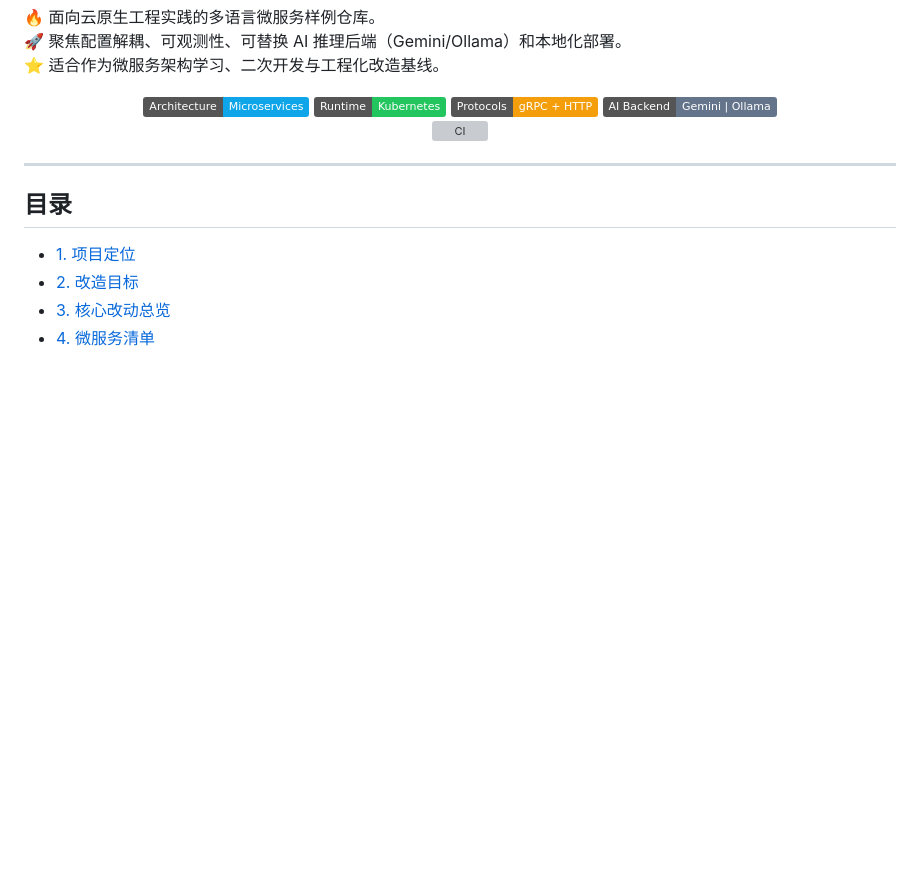
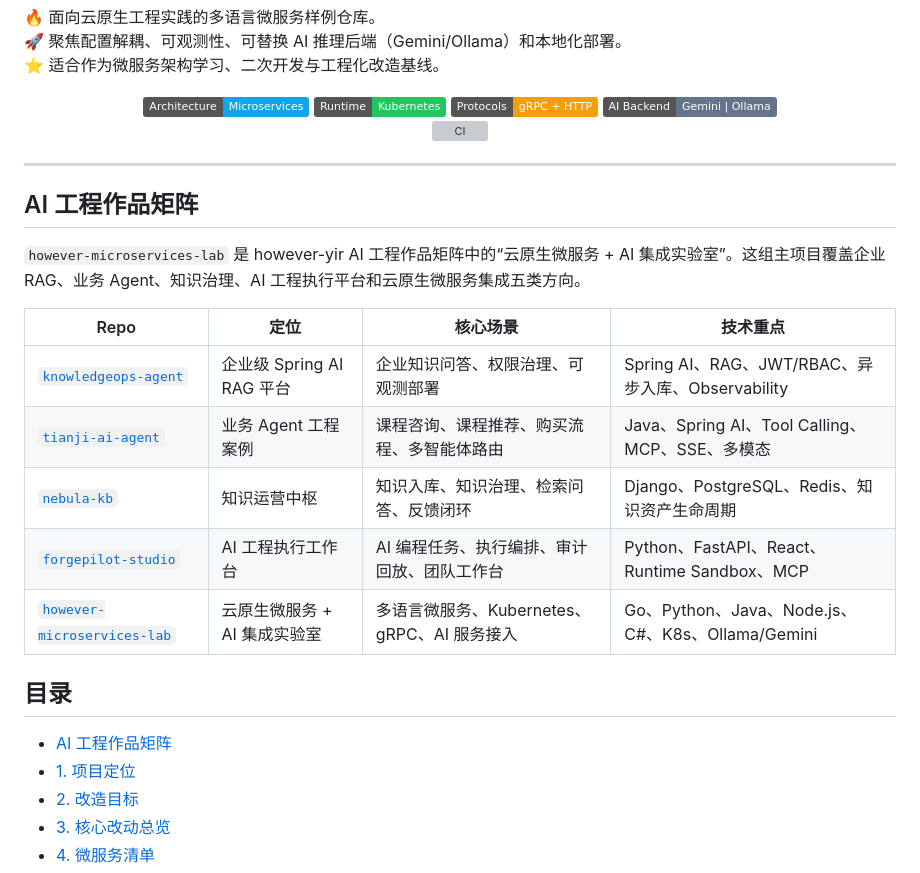
Before and after one commit to however-yir/however-microservices-lab, a Markdown page: README.md, the part around the change. GitHub-like rendering; badges without logos; blank space fills up the shorter version; grey boxes are pictures that could not be loaded.

Commit message:
docs: add AI engineering portfolio matrix

```diff
--- a/README.md
+++ b/README.md
@@ -19,8 +19,21 @@
 
 ---
 
+## AI 工程作品矩阵
+
+`however-microservices-lab` 是 however-yir AI 工程作品矩阵中的“云原生微服务 + AI 集成实验室”。这组主项目覆盖企业 RAG、业务 Agent、知识治理、AI 工程执行平台和云原生微服务集成五类方向。
+
+| Repo | 定位 | 核心场景 | 技术重点 |
+|---|---|---|---|
+| [`knowledgeops-agent`](https://github.com/however-yir/knowledgeops-agent) | 企业级 Spring AI RAG 平台 | 企业知识问答、权限治理、可观测部署 | Spring AI、RAG、JWT/RBAC、异步入库、Observability |
+| [`tianji-ai-agent`](https://github.com/however-yir/tianji-ai-agent) | 业务 Agent 工程案例 | 课程咨询、课程推荐、购买流程、多智能体路由 | Java、Spring AI、Tool Calling、MCP、SSE、多模态 |
+| [`nebula-kb`](https://github.com/however-yir/nebula-kb) | 知识运营中枢 | 知识入库、知识治理、检索问答、反馈闭环 | Django、PostgreSQL、Redis、知识资产生命周期 |
+| [`forgepilot-studio`](https://github.com/however-yir/forgepilot-studio) | AI 工程执行工作台 | AI 编程任务、执行编排、审计回放、团队工作台 | Python、FastAPI、React、Runtime Sandbox、MCP |
+| [`however-microservices-lab`](https://github.com/however-yir/however-microservices-lab) | 云原生微服务 + AI 集成实验室 | 多语言微服务、Kubernetes、gRPC、AI 服务接入 | Go、Python、Java、Node.js、C#、K8s、Ollama/Gemini |
+
 ## 目录
 
+- [AI 工程作品矩阵](#ai-工程作品矩阵)
 - [1. 项目定位](#1-项目定位)
 - [2. 改造目标](#2-改造目标)
 - [3. 核心改动总览](#3-核心改动总览)
```
